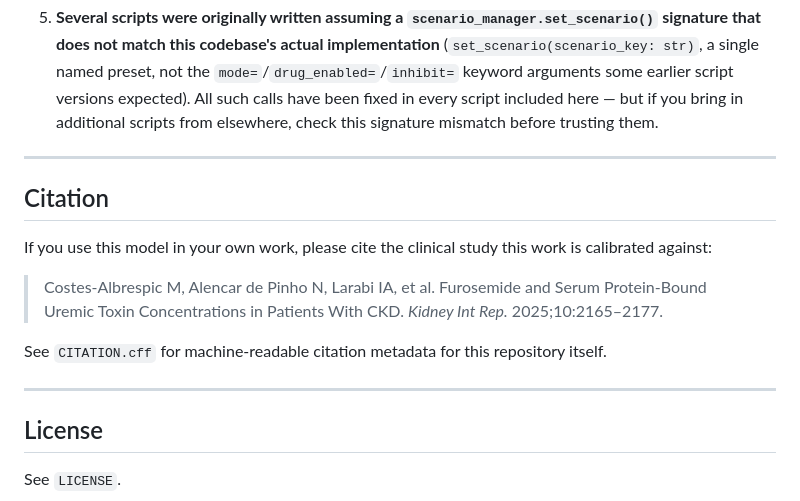
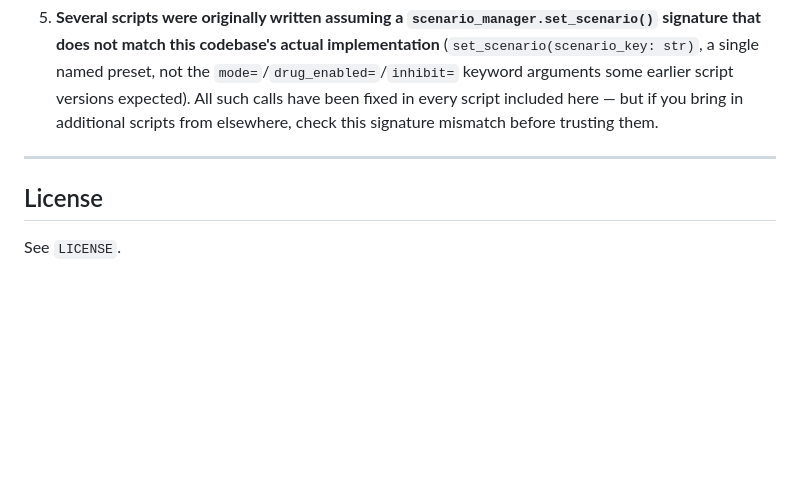
Before and after one commit to noroozbabaee/PBPK_Furosemide_Uremic_Toxins, a Markdown page: README.md, the part around the change. Drawn GitHub-style; blank space fills up the shorter version.

Commit message:
Update README.md
correcting citation

```diff
--- a/README.md
+++ b/README.md
@@ -233,19 +233,7 @@ items as of this repository's last update:
 
 ---
 
-## Citation
 
-If you use this model in your own work, please cite the clinical study
-this work is calibrated against:
-
-> Costes-Albrespic M, Alencar de Pinho N, Larabi IA, et al. Furosemide
-> and Serum Protein-Bound Uremic Toxin Concentrations in Patients With
-> CKD. *Kidney Int Rep.* 2025;10:2165–2177.
-
-See `CITATION.cff` for machine-readable citation metadata for this
-repository itself.
-
----
 
 ## License
 
```
